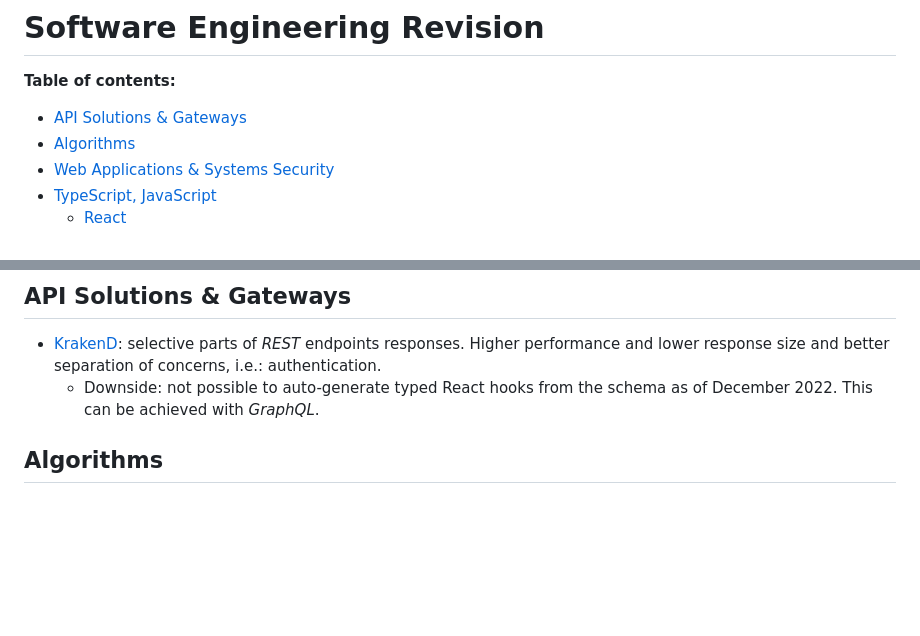
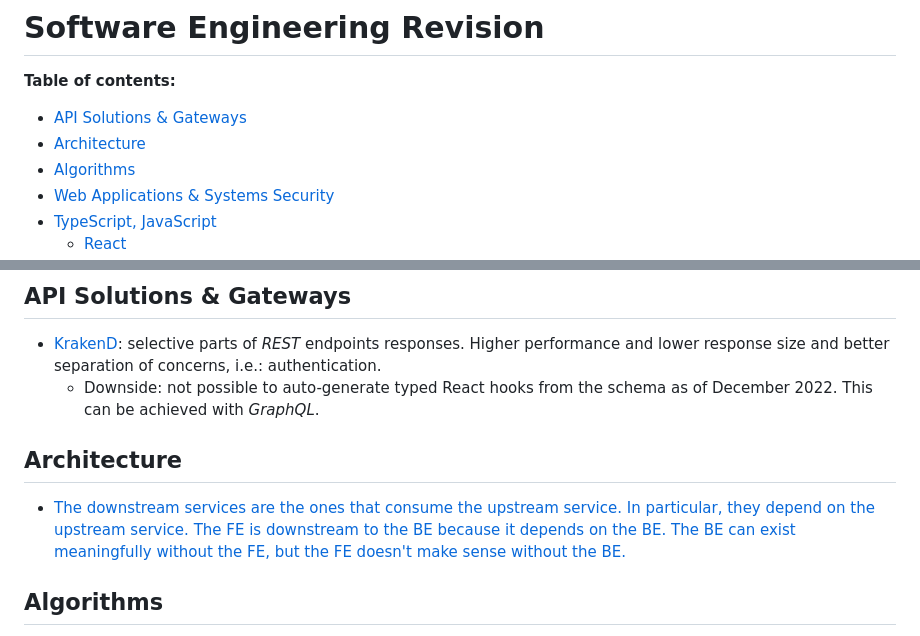
Before and after one commit to agnegauc/software-engineering-revision, a Markdown page: README.md, 2 parts joined by grey strips. Rendered like a GitHub page; blank space fills up the shorter version.

Commit message:
add architecture revision

```diff
--- a/README.md
+++ b/README.md
@@ -2,6 +2,7 @@
 
 **Table of contents:**
 - [API Solutions \& Gateways](#api-solutions--gateways)
+- [Architecture](#architecture)
 - [Algorithms](#algorithms)
 - [Web Applications & Systems Security](#web-applications--systems-security)
 - [TypeScript, JavaScript](#typescript-javascript)
@@ -15,6 +16,9 @@
 ## API Solutions & Gateways
 - [KrakenD](https://www.krakend.io/): selective parts of *REST* endpoints responses. Higher performance and lower response size and better separation of concerns, i.e.: authentication.
     - Downside: not possible to auto-generate typed React hooks from the schema as of December 2022. This can be achieved with *GraphQL*.
+
+## Architecture
+- [The downstream services are the ones that consume the upstream service. In particular, they depend on the upstream service. The FE is downstream to the BE because it depends on the BE. The BE can exist meaningfully without the FE, but the FE doesn't make sense without the BE.](https://softwareengineering.stackexchange.com/a/312402)
 
 ## Algorithms
   - [Data structures & algorithms: examples and time complexity](https://github.com/skjha1/Data-Structure-Algorithm-Programs)
```
